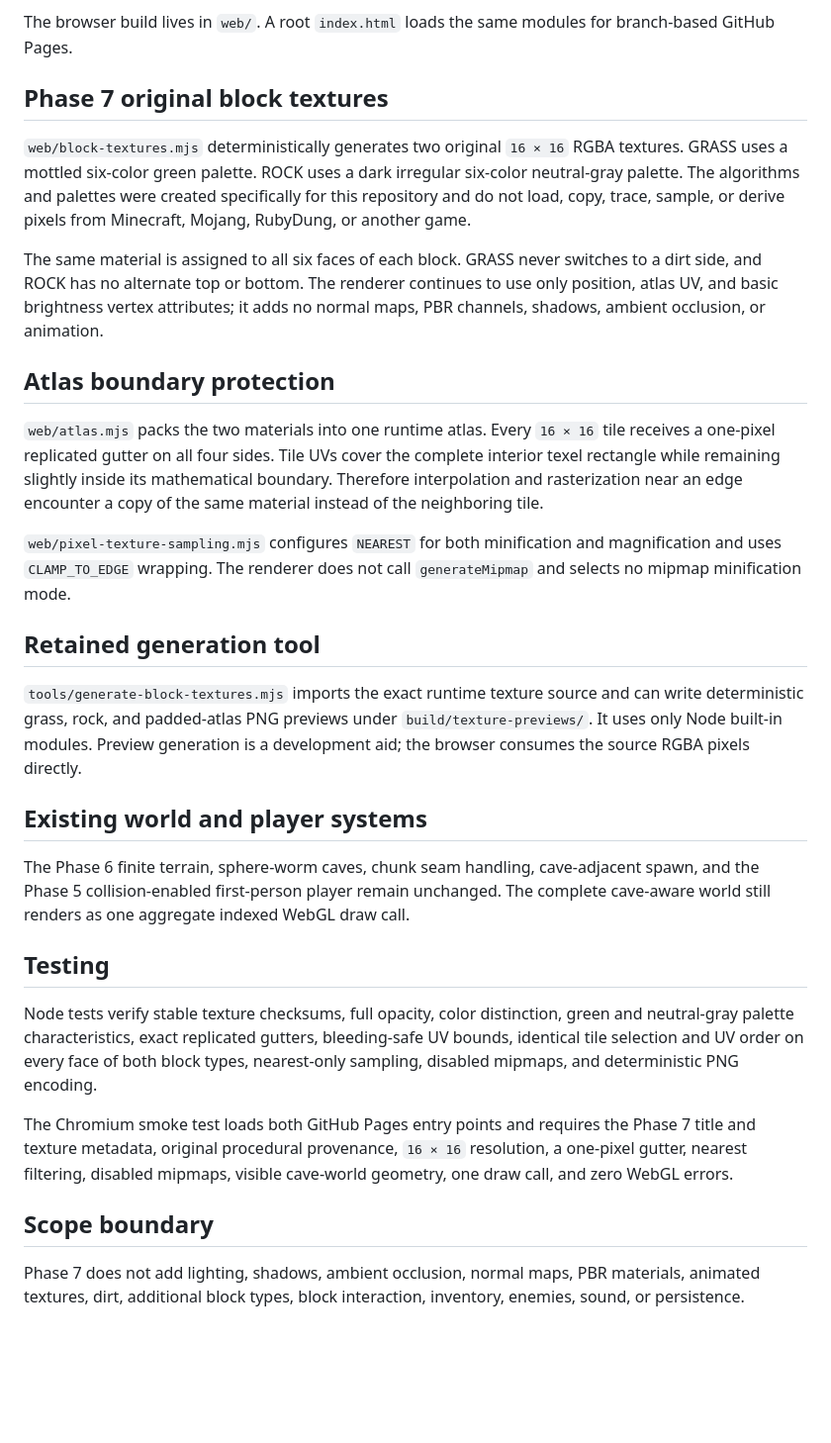
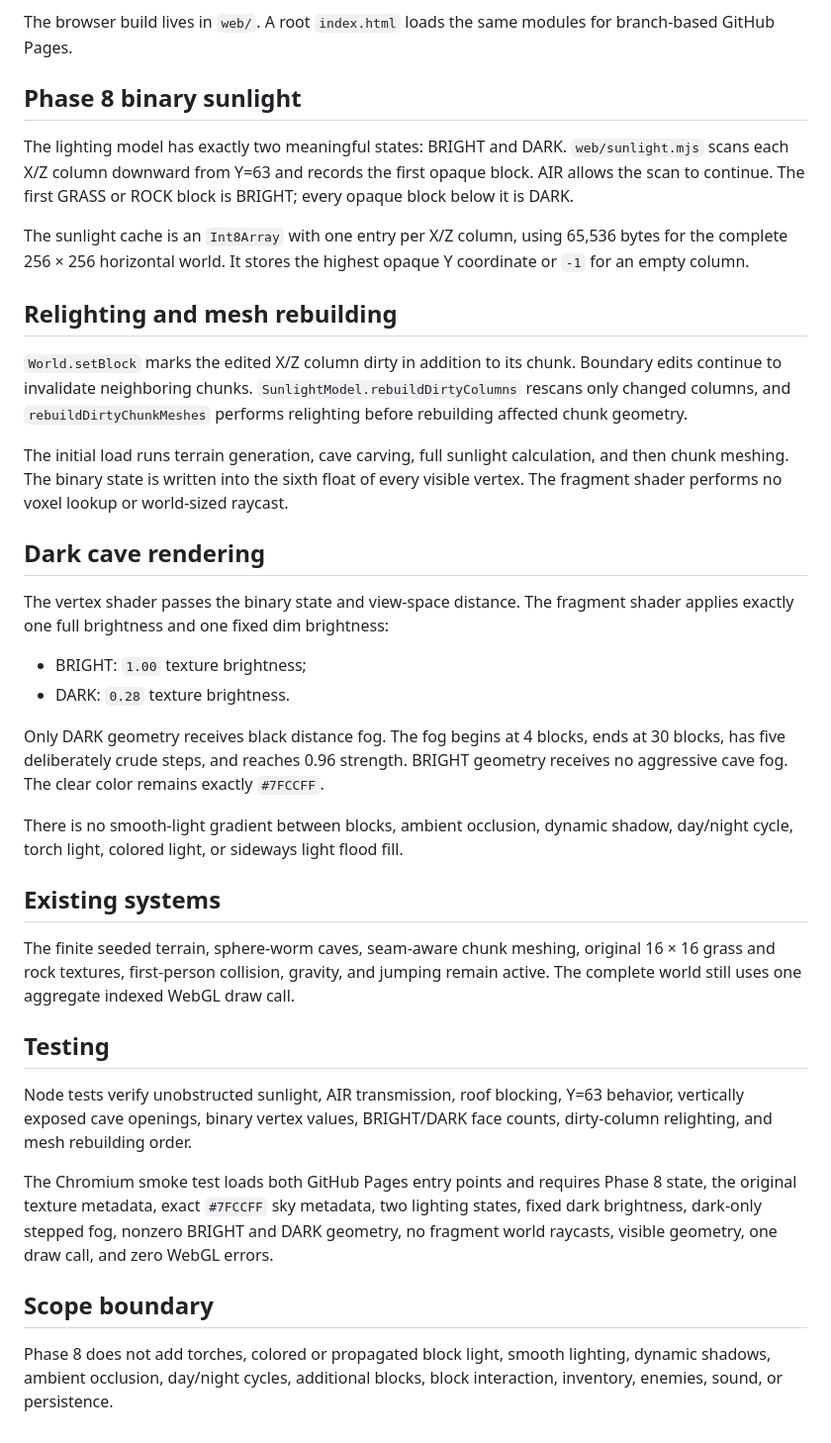
Before and after one commit to orscathinus/minecraft, a Markdown page: WEB_TARGET.md, the part around the change. Shown at 99% size. GitHub-like rendering; blank space fills up the shorter version.

Commit message:
Describe browser binary lighting architecture

```diff
--- a/WEB_TARGET.md
+++ b/WEB_TARGET.md
@@ -14,32 +14,39 @@ The primary public build is a browser-playable application hosted by GitHub Page
 
 The browser build lives in `web/`. A root `index.html` loads the same modules for branch-based GitHub Pages.
 
-## Phase 7 original block textures
+## Phase 8 binary sunlight
 
-`web/block-textures.mjs` deterministically generates two original `16 × 16` RGBA textures. GRASS uses a mottled six-color green palette. ROCK uses a dark irregular six-color neutral-gray palette. The algorithms and palettes were created specifically for this repository and do not load, copy, trace, sample, or derive pixels from Minecraft, Mojang, RubyDung, or another game.
+The lighting model has exactly two meaningful states: BRIGHT and DARK. `web/sunlight.mjs` scans each X/Z column downward from Y=63 and records the first opaque block. AIR allows the scan to continue. The first GRASS or ROCK block is BRIGHT; every opaque block below it is DARK.
 
-The same material is assigned to all six faces of each block. GRASS never switches to a dirt side, and ROCK has no alternate top or bottom. The renderer continues to use only position, atlas UV, and basic brightness vertex attributes; it adds no normal maps, PBR channels, shadows, ambient occlusion, or animation.
+The sunlight cache is an `Int8Array` with one entry per X/Z column, using 65,536 bytes for the complete 256 × 256 horizontal world. It stores the highest opaque Y coordinate or `-1` for an empty column.
 
-## Atlas boundary protection
+## Relighting and mesh rebuilding
 
-`web/atlas.mjs` packs the two materials into one runtime atlas. Every `16 × 16` tile receives a one-pixel replicated gutter on all four sides. Tile UVs cover the complete interior texel rectangle while remaining slightly inside its mathematical boundary. Therefore interpolation and rasterization near an edge encounter a copy of the same material instead of the neighboring tile.
+`World.setBlock` marks the edited X/Z column dirty in addition to its chunk. Boundary edits continue to invalidate neighboring chunks. `SunlightModel.rebuildDirtyColumns` rescans only changed columns, and `rebuildDirtyChunkMeshes` performs relighting before rebuilding affected chunk geometry.
 
-`web/pixel-texture-sampling.mjs` configures `NEAREST` for both minification and magnification and uses `CLAMP_TO_EDGE` wrapping. The renderer does not call `generateMipmap` and selects no mipmap minification mode.
+The initial load runs terrain generation, cave carving, full sunlight calculation, and then chunk meshing. The binary state is written into the sixth float of every visible vertex. The fragment shader performs no voxel lookup or world-sized raycast.
 
-## Retained generation tool
+## Dark cave rendering
 
-`tools/generate-block-textures.mjs` imports the exact runtime texture source and can write deterministic grass, rock, and padded-atlas PNG previews under `build/texture-previews/`. It uses only Node built-in modules. Preview generation is a development aid; the browser consumes the source RGBA pixels directly.
+The vertex shader passes the binary state and view-space distance. The fragment shader applies exactly one full brightness and one fixed dim brightness:
 
-## Existing world and player systems
+- BRIGHT: `1.00` texture brightness;
+- DARK: `0.28` texture brightness.
 
-The Phase 6 finite terrain, sphere-worm caves, chunk seam handling, cave-adjacent spawn, and the Phase 5 collision-enabled first-person player remain unchanged. The complete cave-aware world still renders as one aggregate indexed WebGL draw call.
+Only DARK geometry receives black distance fog. The fog begins at 4 blocks, ends at 30 blocks, has five deliberately crude steps, and reaches 0.96 strength. BRIGHT geometry receives no aggressive cave fog. The clear color remains exactly `#7FCCFF`.
+
+There is no smooth-light gradient between blocks, ambient occlusion, dynamic shadow, day/night cycle, torch light, colored light, or sideways light flood fill.
+
+## Existing systems
+
+The finite seeded terrain, sphere-worm caves, seam-aware chunk meshing, original 16 × 16 grass and rock textures, first-person collision, gravity, and jumping remain active. The complete world still uses one aggregate indexed WebGL draw call.
 
 ## Testing
 
-Node tests verify stable texture checksums, full opacity, color distinction, green and neutral-gray palette characteristics, exact replicated gutters, bleeding-safe UV bounds, identical tile selection and UV order on every face of both block types, nearest-only sampling, disabled mipmaps, and deterministic PNG encoding.
+Node tests verify unobstructed sunlight, AIR transmission, roof blocking, Y=63 behavior, vertically exposed cave openings, binary vertex values, BRIGHT/DARK face counts, dirty-column relighting, and mesh rebuilding order.
 
-The Chromium smoke test loads both GitHub Pages entry points and requires the Phase 7 title and texture metadata, original procedural provenance, `16 × 16` resolution, a one-pixel gutter, nearest filtering, disabled mipmaps, visible cave-world geometry, one draw call, and zero WebGL errors.
+The Chromium smoke test loads both GitHub Pages entry points and requires Phase 8 state, the original texture metadata, exact `#7FCCFF` sky metadata, two lighting states, fixed dark brightness, dark-only stepped fog, nonzero BRIGHT and DARK geometry, no fragment world raycasts, visible geometry, one draw call, and zero WebGL errors.
 
 ## Scope boundary
 
-Phase 7 does not add lighting, shadows, ambient occlusion, normal maps, PBR materials, animated textures, dirt, additional block types, block interaction, inventory, enemies, sound, or persistence.
+Phase 8 does not add torches, colored or propagated block light, smooth lighting, dynamic shadows, ambient occlusion, day/night cycles, additional blocks, block interaction, inventory, enemies, sound, or persistence.
```
